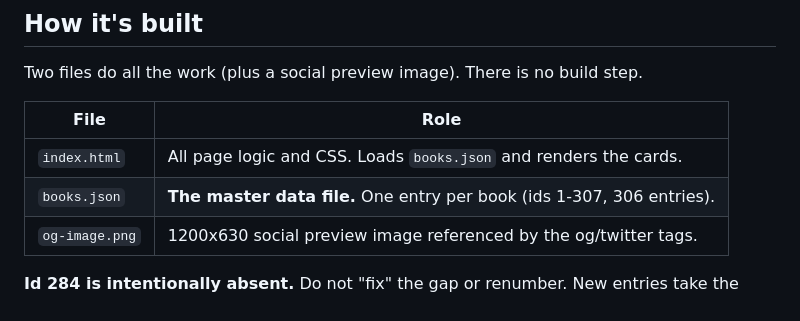
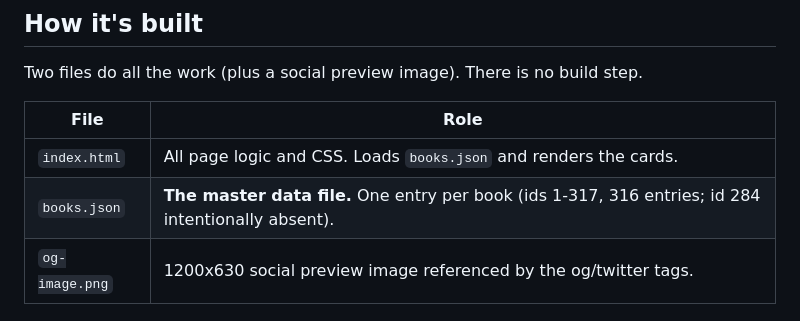
Before and after one commit to jackkruseiii/dadsbookshelf, a Markdown page: README.md, the part around the change. Rendered like a GitHub page.

Commit message:
README: entry count 316 (ids 1-317)
Co-Authored-By: Claude Opus 5.5 <noreply@anthropic.com>
Claude-Session: https://claude.ai/code/session_014SuWAXdLvBNuC2pTXAMwNZ

```diff
--- a/README.md
+++ b/README.md
@@ -17,7 +17,7 @@ Two files do all the work (plus a social preview image). There is no build step.
 | File | Role |
 |---|---|
 | `index.html` | All page logic and CSS. Loads `books.json` and renders the cards. |
-| `books.json` | **The master data file.** One entry per book (ids 1-307, 306 entries). |
+| `books.json` | **The master data file.** One entry per book (ids 1-317, 316 entries; id 284 intentionally absent). |
 | `og-image.png` | 1200x630 social preview image referenced by the og/twitter tags. |
 
 **Id 284 is intentionally absent.** Do not "fix" the gap or renumber. New entries take the next id after the highest in use.
```
